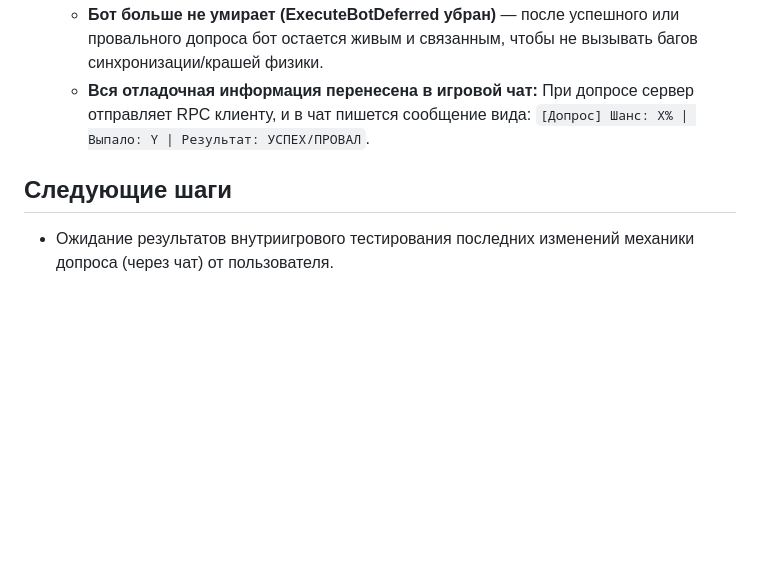
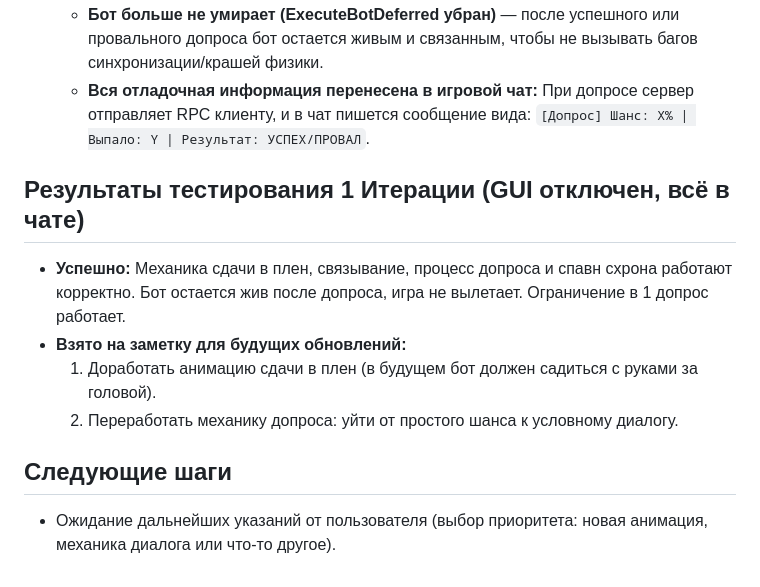
Before and after one commit to O1derPanda/car-rental, a Markdown page: MoraleAI/PROGRESS.md, the part around the change. GitHub-like rendering; blank space fills up the shorter version.

Commit message:
Update PROGRESS.md with test results
Co-authored-by: O1derPanda <102422686+O1derPanda@users.noreply.github.com>

```diff
--- a/MoraleAI/PROGRESS.md
+++ b/MoraleAI/PROGRESS.md
@@ -21,5 +21,11 @@ Standalone (полностью независимый) мод для DayZ на
   - **Бот больше не умирает (ExecuteBotDeferred убран)** — после успешного или провального допроса бот остается живым и связанным, чтобы не вызывать багов синхронизации/крашей физики.
   - **Вся отладочная информация перенесена в игровой чат:** При допросе сервер отправляет RPC клиенту, и в чат пишется сообщение вида: `[Допрос] Шанс: X% | Выпало: Y | Результат: УСПЕХ/ПРОВАЛ`.
 
+## Результаты тестирования 1 Итерации (GUI отключен, всё в чате)
+- **Успешно:** Механика сдачи в плен, связывание, процесс допроса и спавн схрона работают корректно. Бот остается жив после допроса, игра не вылетает. Ограничение в 1 допрос работает.
+- **Взято на заметку для будущих обновлений:**
+  1. Доработать анимацию сдачи в плен (в будущем бот должен садиться с руками за головой).
+  2. Переработать механику допроса: уйти от простого шанса к условному диалогу.
+
 ## Следующие шаги
-- Ожидание результатов внутриигрового тестирования последних изменений механики допроса (через чат) от пользователя.
+- Ожидание дальнейших указаний от пользователя (выбор приоритета: новая анимация, механика диалога или что-то другое).
```
